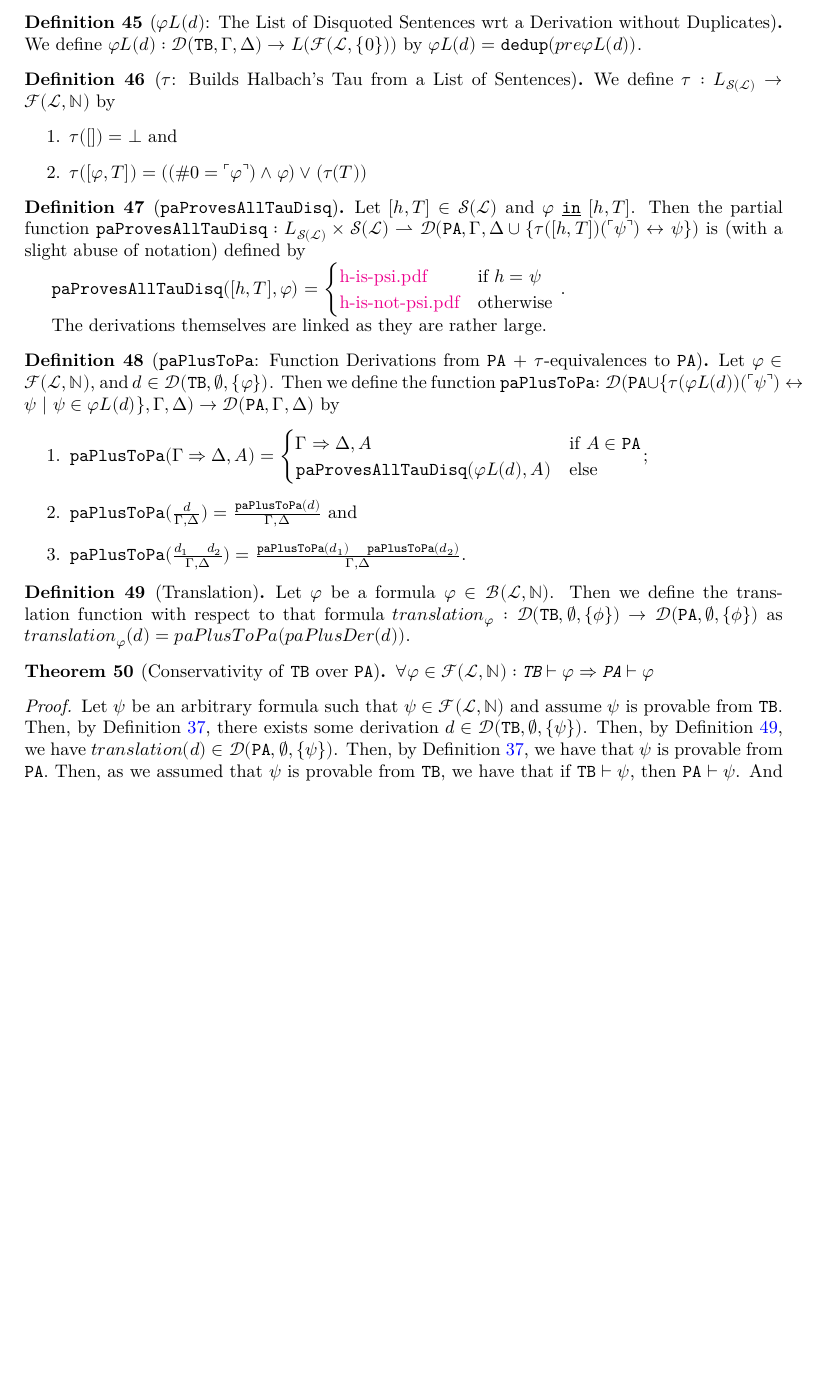
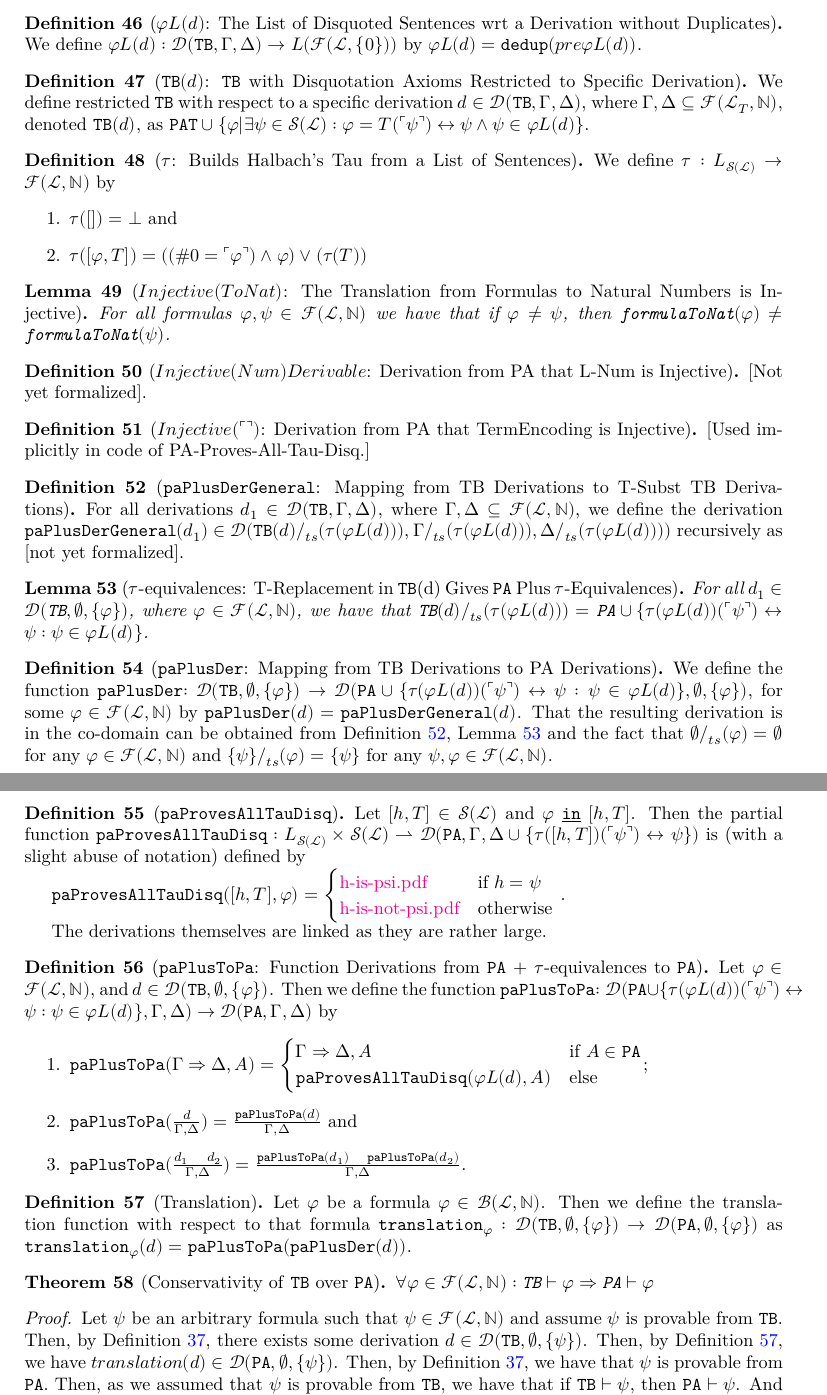
Before and after one commit to ppls-nd-prs/formalizing-axiomatic-theories-of-truth, a LaTeX document (blueprint/src/print.tex, which reads blueprint/src/chapters/05-disquotation.tex): part of page 13 of 14 before the commit and two parts of pages 13 and 14 of 15 after it, the two joined at a grey line, cut so that both start at the same text, the shorter picture padded with empty space. Compiled offline with XeLaTeX.

Commit message:
Modified blueprint.

```diff
--- a/blueprint/src/chapters/05-disquotation.tex
+++ b/blueprint/src/chapters/05-disquotation.tex
@@ -72,6 +81,12 @@ $.
      We define $\varphi L(d) : \mathcal{D}(\texttt{TB},\Gamma,\Delta) \to L(\mathcal{F}(\mathcal{L},\{0\}))$ by $\varphi L(d) = \texttt{dedup}(pre\varphi L(d))$.
 \end{definition}
 
+\begin{definition}[\texttt{TB}$(d)$: \texttt{TB} with Disquotation Axioms Restricted to Specific Derivation]\label{def:Restricted-TB}
+\lean{Conservativity.restricted_tarski_biconditionals}\leanok
+\uses{def:PAT,def:Derivation,def:L_T,def:Rel-Phis}
+We define restricted \texttt{TB} with respect to a specific derivation $d \in \mathcal{D}(\texttt{TB},\Gamma,\Delta)$, where $\Gamma, \Delta \subseteq \mathcal{F}(\mathcal{L}_{T},\mathbb{N})$, denoted \texttt{TB}$(d)$, as $\texttt{PAT} \cup \{φ | ∃ψ \in \mathcal{S}(\mathcal{L}) : φ = T(⌜ψ⌝) \leftrightarrow ψ \wedge \psi \in \varphi L(d)\}$.
+\end{definition}
+
 \begin{definition}[$\tau$: Builds Halbach's Tau from a List of Sentences]\label{def:Tau}
     \lean{Conservativity.build_tau}\leanok
     \uses{def:List,def:FO-Sentence,def:FO-Formula}
@@ -82,9 +97,44 @@ $.
     \end{enumerate}
 \end{definition}
 
+\begin{lemma}[$Injective(ToNat)$: The Translation from Formulas to Natural Numbers is Injective]\label{lem:Injective-ToNat}
+\lean{Conservativity.tonat_inj}\leanok
+\uses{def:FV-Formula-to-N}
+For all formulas $\varphi, \psi \in \mathcal{F}(\mathcal{L},\mathbb{N})$ we have that if $\varphi \neq \psi$, then $\texttt{formulaToNat}(\varphi) \neq \texttt{formulaToNat}(\psi)$.
+\end{lemma}
+
+\begin{definition}[$Injective(Num) Derivable$: Derivation from PA that L-Num is Injective]\label{def:Injective-L-Num-Der}
+\lean{Conservativity.derivable_num_not_eq}
+\uses{def:PA,def:L-Num,def:Derivation}
+[Not yet formalized].
+\end{definition}
+
+\begin{definition}[$Injective(\ulcorner \urcorner)$: Derivation from PA that TermEncoding is Injective]\label{def:Term-Encoding-Injective-Der}
+\uses{lem:Injective-ToNat,def:Injective-L-Num-Der}
+[Used implicitly in code of PA-Proves-All-Tau-Disq.]
+\end{definition}
+
+\begin{definition}[$\texttt{paPlusDerGeneral}$: Mapping from TB Derivations to T-Subst TB Derivations]\label{def:PA-Plus-Der-General}
+\lean{Conservativity.pa_plus_der_general}
+\uses{def:Derivation,def:TB,def:T-Replacement-Set,def:Tau,def:Rel-Phis,def:Restricted-TB}
+For all derivations $d_1 \in \mathcal{D}(\texttt{TB},\Gamma,\Delta)$, where $\Gamma, \Delta \subseteq \mathcal{F}(\mathcal{L},\mathbb{N})$, we define the derivation $\texttt{paPlusDerGeneral}(d_1) \in \mathcal{D}(\texttt{TB}(d)/_{ts}(\tau(\varphi L(d))),\Gamma/_{ts}(\tau(\varphi L(d))),\Delta/_{ts}(\tau(\varphi L(d))))$ recursively as [not yet formalized].
+\end{definition}
+
+\begin{lemma}[$\tau$-equivalences: T-Replacement in \texttt{TB}(d) Gives \texttt{PA} Plus $\tau$-Equivalences]\label{lem:Tau-Equivalences}
+\lean{Conservativity.tb_replacement}
+\uses{def:Derivation,def:TB,def:PA,def:Tau,def:T-Replacement-Set}
+For all $d_1 \in \mathcal{D}(\texttt{TB},\emptyset,\{\varphi\})$, where $\varphi \in \mathcal{F}(\mathcal{L},\mathbb{N})$, we have that $\texttt{TB}(d)/_{ts}(\tau(\varphi L(d))) = \texttt{PA} \cup \{ \tau(\varphi L(d))(\ulcorner \psi \urcorner) \leftrightarrow \psi : \psi \in \varphi L(d) \}$.
+\end{lemma}
+
+\begin{definition}[\texttt{paPlusDer}: Mapping from TB Derivations to PA Derivations]\label{def:PA-Plus-Der}
+\lean{Conservativity.pa_plus_der}\leanok
+\uses{def:PA-Plus-Der-General,lem:Tau-Equivalences,def:Derivation}
+We define the function \texttt{paPlusDer}$: \mathcal{D}(\texttt{TB},\emptyset,\{\varphi\}) \to \mathcal{D}(\texttt{PA} \cup \{ \tau(\varphi L(d))(\ulcorner \psi \urcorner) \leftrightarrow \psi : \psi \in \varphi L(d) \}, \emptyset, \{\varphi \})$, for some $\varphi \in \mathcal{F}(\mathcal{L},\mathbb{N})$ by \texttt{paPlusDer}$(d) = \texttt{paPlusDerGeneral}(d)$. That the resulting derivation is in the co-domain can be obtained from Definition \ref{def:PA-Plus-Der-General}, Lemma \ref{lem:Tau-Equivalences} and the fact that $\emptyset/_{ts}(\varphi) = \emptyset$ for any $\varphi \in \mathcal{F}(\mathcal{L},\mathbb{N})$ and $\{\psi\}/_{ts}(\varphi) = \{\psi\}$ for any $\psi, \varphi \in \mathcal{F}(\mathcal{L},\mathbb{N})$.
+\end{definition}
+
 \begin{definition}[$\texttt{paProvesAllTauDisq}$]\label{def:PA-Proves-All-Tau-Disq}
     \lean{Conservativity.pa_proves_all_tau_disq}\leanok
-    \uses{def:MetaRules,def:Derivation,def:Tau,def:List}
+    \uses{def:MetaRules,def:Derivation,def:Tau,def:List,def:Term-Encoding-Injective-Der}
     Let $[h,T] \in \mathcal{S}(\mathcal{L})$ and $\varphi ~\underline{\texttt{in}}~ [h,T]$. Then the partial function $\texttt{paProvesAllTauDisq}: L_{\mathcal{S}(\mathcal{L})} \times \mathcal{S}(\mathcal{L}) \rightharpoonup \mathcal{D}(\texttt{PA},\Gamma,\Delta \cup \{\tau([h,T])(\ulcorner \psi \urcorner) \leftrightarrow \psi \})$ is (with a slight abuse of notation) defined by
 
     $\texttt{paProvesAllTauDisq}([h,T],\varphi) = \begin{cases}
@@ -98,7 +148,7 @@ $.
 \begin{definition}[$\texttt{paPlusToPa}$: Function Derivations from \texttt{PA} + $\tau$-equivalences to \texttt{PA}]\label{def:PA-Plus-To-PA}
     \lean{Conservativity.pa_plus_to_pa}\leanok
     \uses{def:Derivation,def:TB,def:PA,def:FO-Formula,def:PA-Proves-All-Tau-Disq}
-    Let $\varphi \in \mathcal{F}(\mathcal{L},\mathbb{N})$, and $d \in \mathcal{D}(\texttt{TB},\emptyset,\{\varphi\})$. Then we define the function \texttt{paPlusToPa}$: \mathcal{D}(\texttt{PA} \cup \{\tau(\varphi L(d))(\ulcorner \psi \urcorner) \leftrightarrow \psi ~|~ \psi \in \varphi L(d)\},\Gamma,\Delta) \to \mathcal{D}(\texttt{PA},\Gamma,\Delta)$ by
+    Let $\varphi \in \mathcal{F}(\mathcal{L},\mathbb{N})$, and $d \in \mathcal{D}(\texttt{TB},\emptyset,\{\varphi\})$. Then we define the function \texttt{paPlusToPa}$: \mathcal{D}(\texttt{PA} \cup \{\tau(\varphi L(d))(\ulcorner \psi \urcorner) \leftrightarrow \psi : \psi \in \varphi L(d)\},\Gamma,\Delta) \to \mathcal{D}(\texttt{PA},\Gamma,\Delta)$ by
     \begin{enumerate}
     \item $\texttt{paPlusToPa}(\Gamma \Rightarrow \Delta, A) = \begin{cases}
         \Gamma \Rightarrow \Delta, A & \text{if } A \in \texttt{PA} \\
@@ -112,7 +162,7 @@ $.
 \begin{definition}[Translation]\label{def:Translation}
     \lean{Conservativity.translation}\leanok
     \uses{def:FO-Formula,def:Derivation,def:TB,def:PA,def:PA-Plus-To-PA,def:PA-Plus-Der}
-    Let $\varphi$ be a formula $\varphi \in \mathcal{B}(\mathcal{L},\mathbb{N})$. Then we define the translation function with respect to that formula $translation_{\varphi} : \mathcal{D}(\texttt{TB},\emptyset,\{\phi\}) \to \mathcal{D}(\texttt{PA},\emptyset,\{\phi\})$ as $translation_{\varphi}(d) = paPlusToPa(paPlusDer(d))$.
+    Let $\varphi$ be a formula $\varphi \in \mathcal{B}(\mathcal{L},\mathbb{N})$. Then we define the translation function with respect to that formula $\texttt{translation}_{\varphi} : \mathcal{D}(\texttt{TB},\emptyset,\{\varphi\}) \to \mathcal{D}(\texttt{PA},\emptyset,\{\varphi\})$ as $\texttt{translation}_{\varphi}(d) = \texttt{paPlusToPa}(\texttt{paPlusDer}(d))$.
 \end{definition}
 
 \begin{theorem}[Conservativity of \texttt{TB} over \texttt{PA}]\label{def:ConservativityTB}
```
Also changed, not shown: blueprint/src/chapters/02-prelims.tex (+23 -23 lines), blueprint/src/chapters/03-axiomatization.tex (+1 -1 lines), blueprint/src/chapters/04-proof-theory.tex (+1 -0 lines), blueprint/src/chapters/05-disquotation.tex (13 more changed lines).
